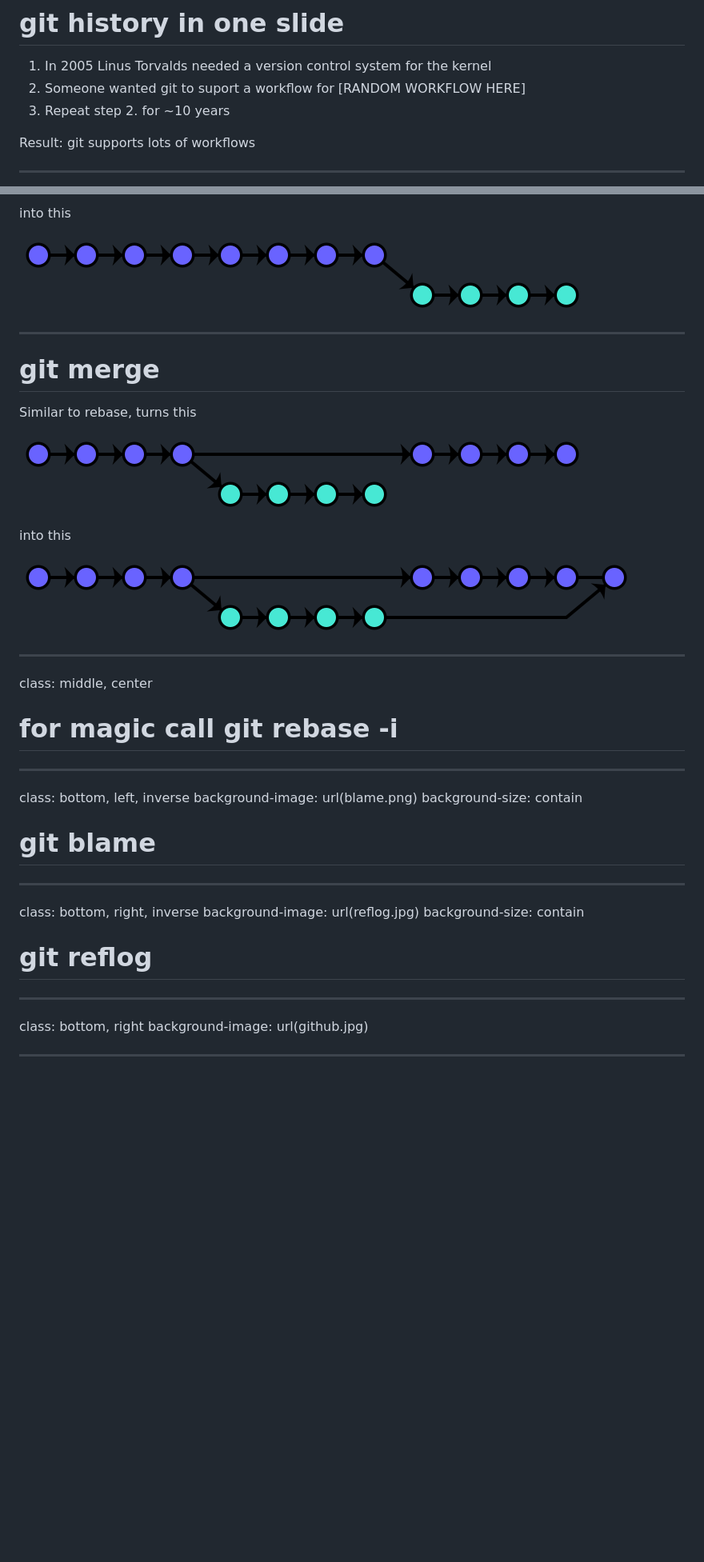
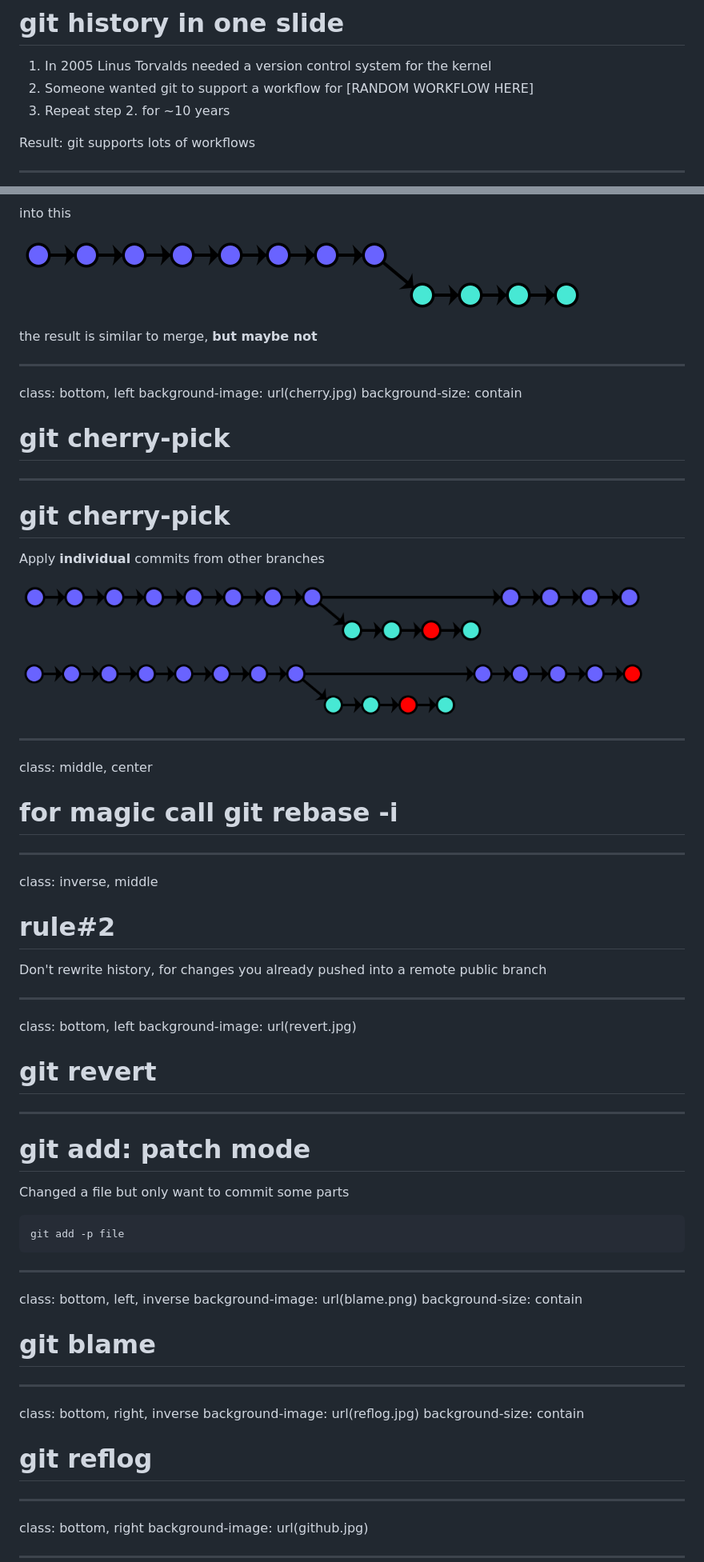
Before and after one commit to equalsraf/git-talk, a Markdown page: git.md, 2 parts joined by grey strips. Shown: that part at 80% size. GitHub-like rendering; pictures changed too: pick-1.png (added), pick-2.png (added); blank space fills up the shorter version.

````diff
--- a/git.md
+++ b/git.md
@@ -56,7 +66,7 @@ class: middle, center, inverse
 # git history in one slide
 
 1. In 2005 Linus Torvalds needed a version control system for the kernel
-2. Someone wanted git to suport a workflow for [RANDOM WORKFLOW HERE]
+2. Someone wanted git to support a workflow for [RANDOM WORKFLOW HERE]
 3. Repeat step 2. for ~10 years
 
 Result: git supports lots of workflows
@@ -144,21 +253,45 @@ into this
 
 ![](rebase-2.png)
 
+the result is similar to merge, **but maybe not**
+
+
 ---
+class: bottom, left
+background-image: url(cherry.jpg)
+background-size: contain
+# git cherry-pick
+---
+# git cherry-pick
 
-# git merge
+Apply **individual** commits from other branches
 
-Similar to rebase, turns this
+![](pick-1.png)
 
-![](rebase-1.png)
-
-into this
-
-![](merge-1.png)
+![](pick-2.png)
 
 ---
 class: middle, center
 # for magic call **git rebase -i**
+
+---
+class: inverse, middle
+# rule#2
+Don't rewrite history, for changes you already pushed into a remote public branch
+
+---
+class: bottom, left
+background-image: url(revert.jpg)
+# git revert
+
+---
+# git add: patch mode
+
+Changed a file but only want to commit some parts
+
+```
+git add -p file
+```
 
 ---
 class: bottom, left, inverse
@@ -171,6 +304,7 @@ class: bottom, right, inverse
 background-image: url(reflog.jpg)
 background-size: contain
 # git reflog
+
 ---
 
 class: bottom, right
````
Also changed, not shown: other parts of git.md (+143 -16 lines), danger.png (added), guiness.jpg (added), revert.jpg (added), 1 other file.
